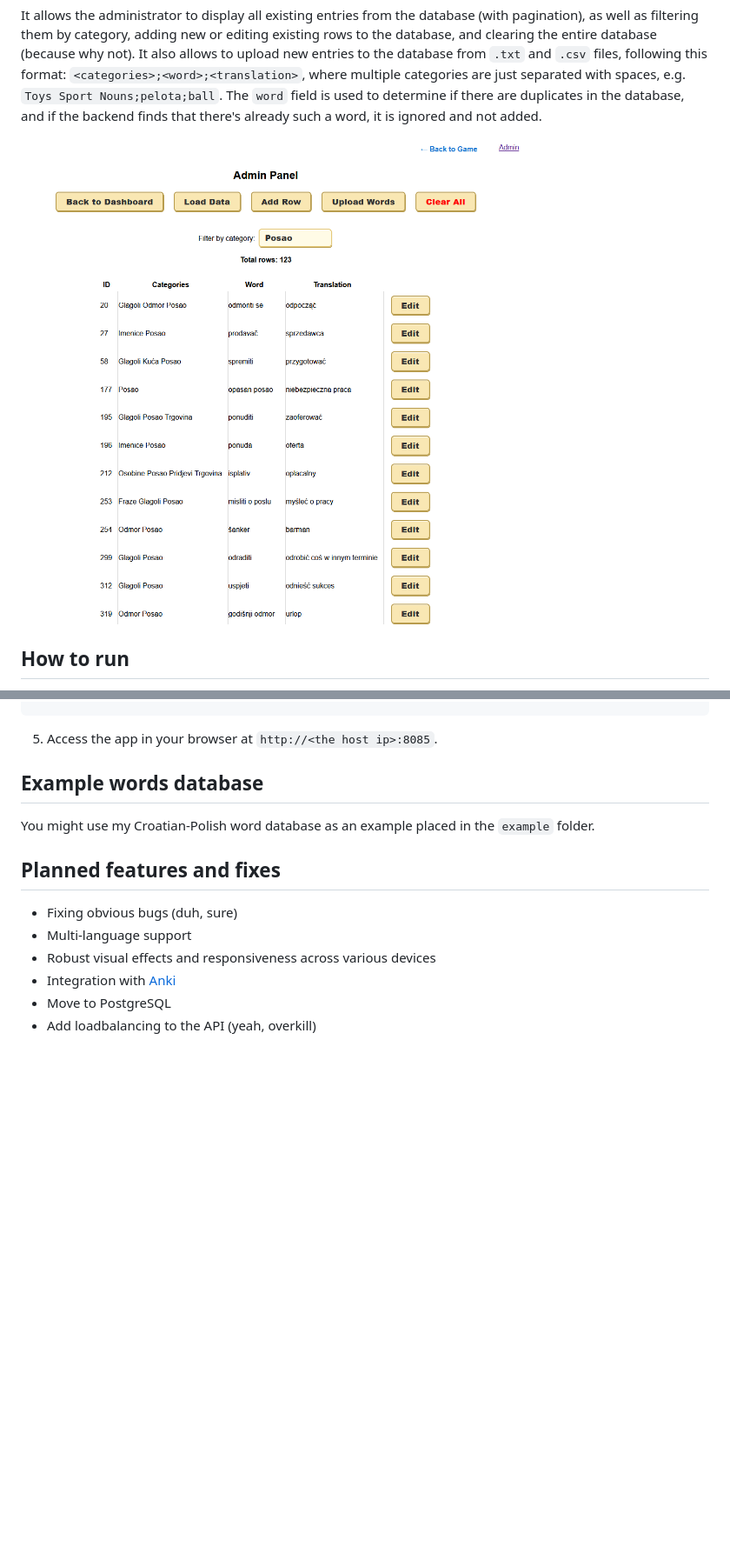
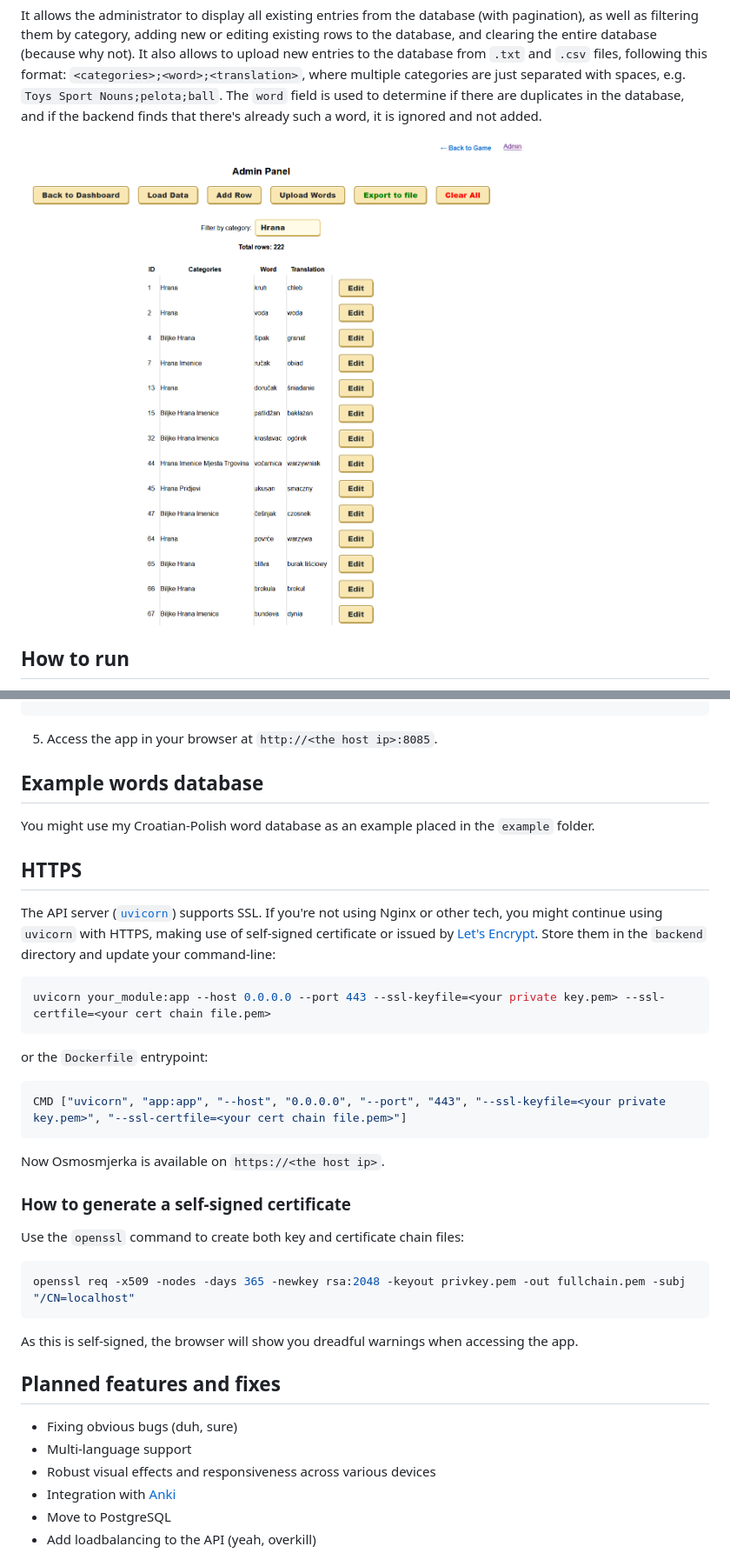
Before and after one commit to bartekmp/osmosmjerka, a Markdown page: README.md, 2 parts joined by grey strips. Shown at 87% size. Drawn GitHub-style; pictures changed too: docs/assets/osmosmjerka-admin-view.png; blank space fills up the shorter version.

````diff
--- a/README.md
+++ b/README.md
@@ -57,6 +57,26 @@ docker run --rm -d -p 8085:8085 --name osmosmjerka -v ./db/:/app/db/ osmosmjerka
 ## Example words database
 You might use my Croatian-Polish word database as an example placed in the `example` folder.
 
+## HTTPS
+The API server ([`uvicorn`](https://www.uvicorn.org/)) supports SSL. If you're not using Nginx or other tech, you might continue using `uvicorn` with HTTPS, making use of self-signed certificate or issued by [Let's Encrypt](https://letsencrypt.org/).
+Store them in the `backend` directory and update your command-line:
+```bash
+uvicorn your_module:app --host 0.0.0.0 --port 443 --ssl-keyfile=<your private key.pem> --ssl-certfile=<your cert chain file.pem>
+```
+or the `Dockerfile` entrypoint:
+```bash
+CMD ["uvicorn", "app:app", "--host", "0.0.0.0", "--port", "443", "--ssl-keyfile=<your private key.pem>", "--ssl-certfile=<your cert chain file.pem>"]
+```
+
+Now Osmosmjerka is available on `https://<the host ip>`.
+
+### How to generate a self-signed certificate
+Use the `openssl` command to create both key and certificate chain files:
+```bash
+openssl req -x509 -nodes -days 365 -newkey rsa:2048 -keyout privkey.pem -out fullchain.pem -subj "/CN=localhost"
+```
+As this is self-signed, the browser will show you dreadful warnings when accessing the app.
+
 ## Planned features and fixes
 - Fixing obvious bugs (duh, sure)
 - Multi-language support
````
Also changed, not shown: docs/assets/osmosmjerka-new-round.png, docs/assets/osmosmjerka-won-round.png, 9 other files.
